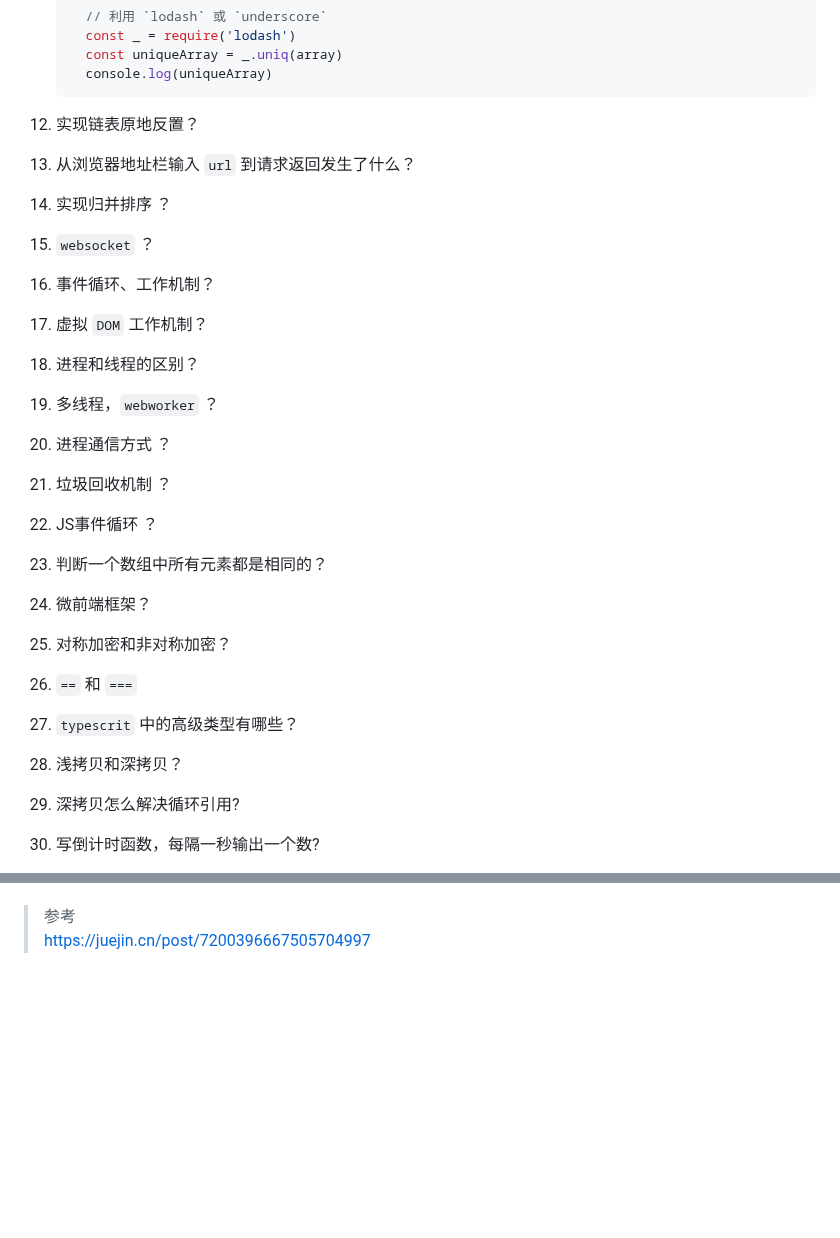
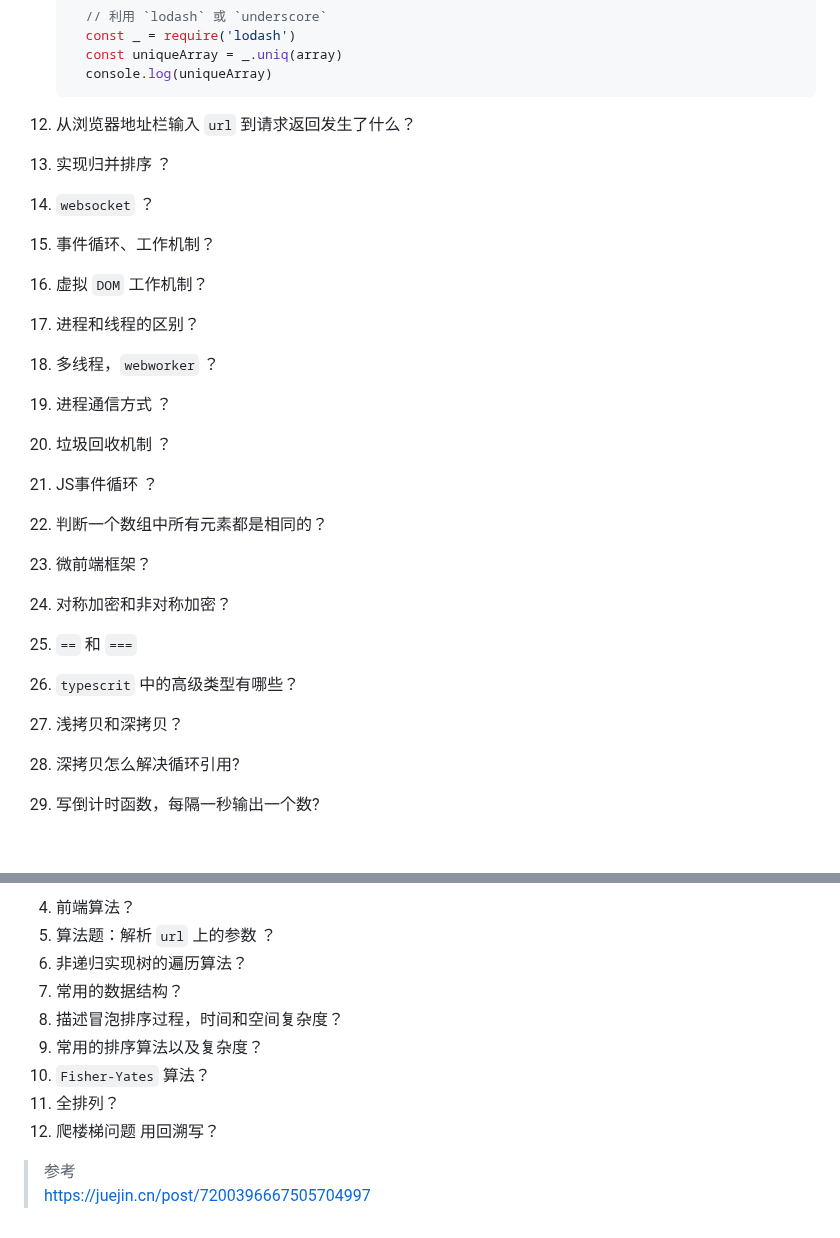
Before and after one commit to no5no6/Cheese, a Markdown page: Vue/面试.md, 2 parts joined by grey strips. Rendered like a GitHub page; blank space fills up the shorter version.

````diff
--- a/Vue/面试.md
+++ b/Vue/面试.md
@@ -425,25 +425,22 @@
     ```
 
 
-12. 实现链表原地反置？
-
-
-13. 从浏览器地址栏输入 `url` 到请求返回发生了什么？
-14. 实现归并排序 ？
-15. `websocket` ？
-16. 事件循环、工作机制？
-17. 虚拟 `DOM` 工作机制？
-18. 进程和线程的区别？
-19. 多线程，`webworker` ？
-20. 进程通信方式 ？
-21. 垃圾回收机制 ？
-22. JS事件循环 ？
-23. 判断一个数组中所有元素都是相同的？
-24. 微前端框架？
-25. 对称加密和非对称加密？
-26. `==` 和 `===`
-27. `typescrit` 中的高级类型有哪些？
-28. 浅拷贝和深拷贝？
+12. 从浏览器地址栏输入 `url` 到请求返回发生了什么？
+13. 实现归并排序 ？
+14. `websocket` ？
+15. 事件循环、工作机制？
+16. 虚拟 `DOM` 工作机制？
+17. 进程和线程的区别？
+18. 多线程，`webworker` ？
+19. 进程通信方式 ？
+20. 垃圾回收机制 ？
+21. JS事件循环 ？
+22. 判断一个数组中所有元素都是相同的？
+23. 微前端框架？
+24. 对称加密和非对称加密？
+25. `==` 和 `===`
+26. `typescrit` 中的高级类型有哪些？
+27. 浅拷贝和深拷贝？
 29. 深拷贝怎么解决循环引用?
 30. 写倒计时函数，每隔一秒输出一个数?
 31. 跨域？
@@ -557,3 +685,12 @@
+4. 前端算法？
+5. 算法题：解析 `url` 上的参数 ？
+6. 非递归实现树的遍历算法？
+7. 常用的数据结构？
+8. 描述冒泡排序过程，时间和空间复杂度？
+9.  常用的排序算法以及复杂度？
+10. `Fisher-Yates` 算法？
+11. 全排列？
+12. 爬楼梯问题 用回溯写？
 
 
 
````
Also changed, not shown: other parts of Vue/面试.md (+140 -9 lines).
